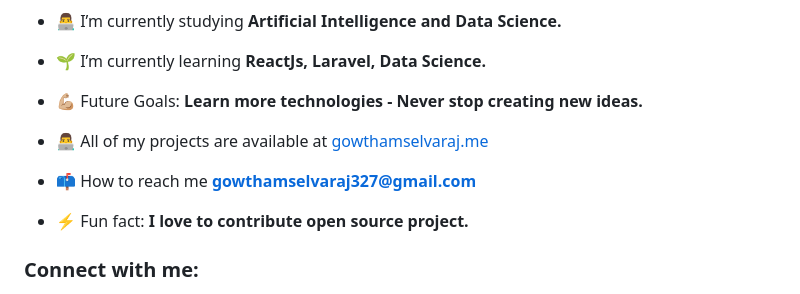
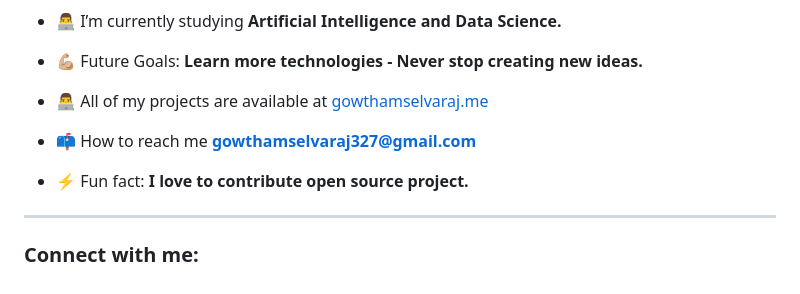
Before and after one commit to gowthamselvaraj327/gowthamselvaraj327.github.io, a Markdown page: README.md, the part around the change printed below. GitHub-like rendering.

Commit message:
Update README.md
Signed-off-by: GOWTHAM S  <gowthamselvaraj327@gmail.com>

```diff
--- a/README.md
+++ b/README.md
@@ -7,7 +9,5 @@
 
 - 👨‍💻 I’m currently studying **Artificial Intelligence and Data Science.**
-
-- 🌱 I’m currently learning **ReactJs, Laravel, Data Science.**
 
 - 💪🏼 Future Goals: **Learn more technologies - Never stop creating new ideas.**
 
@@ -16,6 +16,10 @@
 - 📫 How to reach me **gowthamselvaraj327@gmail.com**
 
 - ⚡ Fun fact: **I love to contribute open source project.**
+
+</p>
+
+---
 
 <h3 align="left">Connect with me:</h3>
 <p align="left">
```
Also changed, not shown: other parts of README.md (+24 -4 lines).
